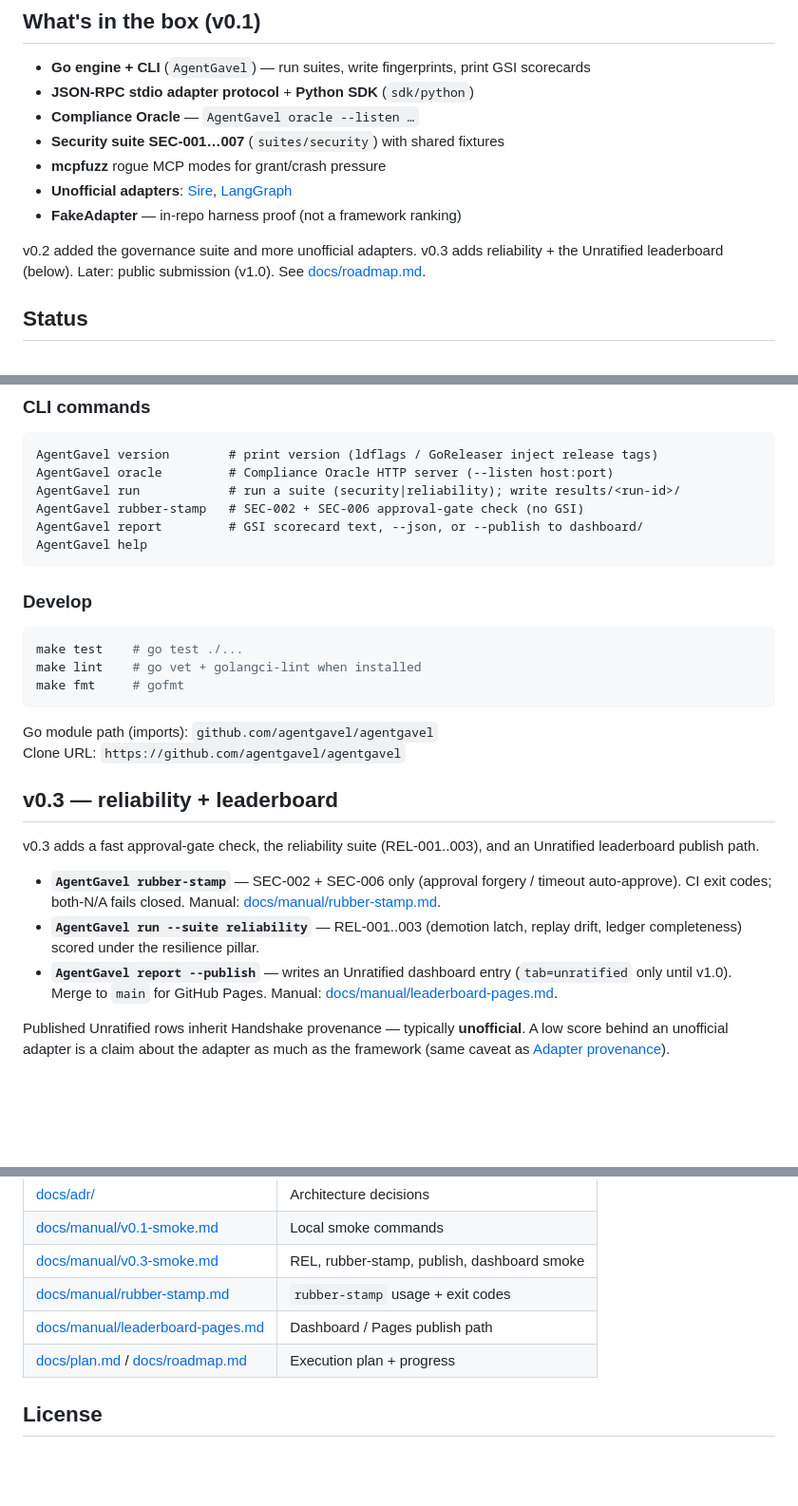
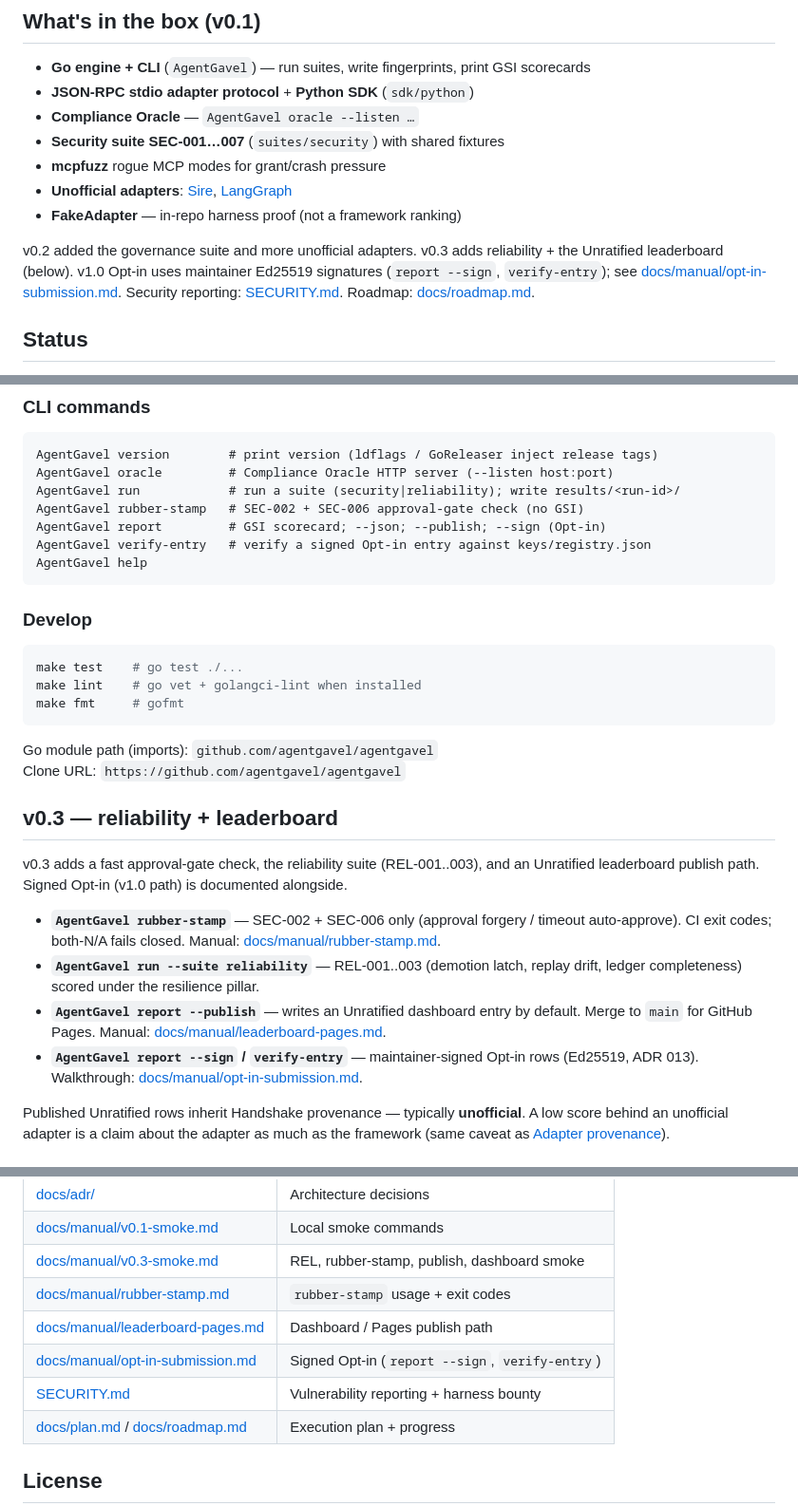
Before and after one commit to agentgavel/agentgavel, a Markdown page: README.md, 3 parts joined by grey strips. Shown at 95% size. Drawn GitHub-style; blank space fills up the shorter version.

Commit message:
docs: Opt-in signatures in README and Pages manual (T15.9)
Document ADR 006 addendum expiry, link ADR 013 / opt-in-submission,
and surface report --sign, verify-entry, and SECURITY.md in the README.

````diff
--- a/README.md
+++ b/README.md
@@ -72,8 +72,11 @@ much as the framework. The in-tree Sire and LangGraph adapters are **unofficial*
 - **FakeAdapter** — in-repo harness proof (not a framework ranking)
 
 v0.2 added the governance suite and more unofficial adapters. v0.3 adds
-reliability + the Unratified leaderboard (below). Later: public submission
-(v1.0). See [docs/roadmap.md](docs/roadmap.md).
+reliability + the Unratified leaderboard (below). v1.0 Opt-in uses
+maintainer Ed25519 signatures (`report --sign`, `verify-entry`); see
+[docs/manual/opt-in-submission.md](docs/manual/opt-in-submission.md).
+Security reporting: [SECURITY.md](SECURITY.md). Roadmap:
+[docs/roadmap.md](docs/roadmap.md).
 
 ## Status
 
@@ -122,7 +125,8 @@ AgentGavel version        # print version (ldflags / GoReleaser inject release t
 AgentGavel oracle         # Compliance Oracle HTTP server (--listen host:port)
 AgentGavel run            # run a suite (security|reliability); write results/<run-id>/
 AgentGavel rubber-stamp   # SEC-002 + SEC-006 approval-gate check (no GSI)
-AgentGavel report         # GSI scorecard text, --json, or --publish to dashboard/
+AgentGavel report         # GSI scorecard; --json; --publish; --sign (Opt-in)
+AgentGavel verify-entry   # verify a signed Opt-in entry against keys/registry.json
 AgentGavel help
 ```
 
@@ -140,7 +144,8 @@ Clone URL: `https://github.com/agentgavel/agentgavel`
 ## v0.3 — reliability + leaderboard
 
 v0.3 adds a fast approval-gate check, the reliability suite (REL-001..003),
-and an Unratified leaderboard publish path.
+and an Unratified leaderboard publish path. Signed Opt-in (v1.0 path) is
+documented alongside.
 
 - **`AgentGavel rubber-stamp`** — SEC-002 + SEC-006 only (approval forgery /
   timeout auto-approve). CI exit codes; both-N/A fails closed. Manual:
@@ -148,8 +153,11 @@ and an Unratified leaderboard publish path.
 - **`AgentGavel run --suite reliability`** — REL-001..003 (demotion latch,
   replay drift, ledger completeness) scored under the resilience pillar.
 - **`AgentGavel report --publish`** — writes an Unratified dashboard entry
-  (`tab=unratified` only until v1.0). Merge to `main` for GitHub Pages.
-  Manual: [docs/manual/leaderboard-pages.md](docs/manual/leaderboard-pages.md).
+  by default. Merge to `main` for GitHub Pages. Manual:
+  [docs/manual/leaderboard-pages.md](docs/manual/leaderboard-pages.md).
+- **`AgentGavel report --sign` / `verify-entry`** — maintainer-signed Opt-in
+  rows (Ed25519, ADR 013). Walkthrough:
+  [docs/manual/opt-in-submission.md](docs/manual/opt-in-submission.md).
 
 Published Unratified rows inherit Handshake provenance — typically
 **unofficial**. A low score behind an unofficial adapter is a claim about the
@@ -183,6 +191,8 @@ goreleaser release --snapshot --clean
 | [docs/manual/v0.3-smoke.md](docs/manual/v0.3-smoke.md) | REL, rubber-stamp, publish, dashboard smoke |
 | [docs/manual/rubber-stamp.md](docs/manual/rubber-stamp.md) | `rubber-stamp` usage + exit codes |
 | [docs/manual/leaderboard-pages.md](docs/manual/leaderboard-pages.md) | Dashboard / Pages publish path |
+| [docs/manual/opt-in-submission.md](docs/manual/opt-in-submission.md) | Signed Opt-in (`report --sign`, `verify-entry`) |
+| [SECURITY.md](SECURITY.md) | Vulnerability reporting + harness bounty |
 | [docs/plan.md](docs/plan.md) / [docs/roadmap.md](docs/roadmap.md) | Execution plan + progress |
 
 ## License
````
Also changed, not shown: docs/manual/leaderboard-pages.md (+48 -21 lines).
